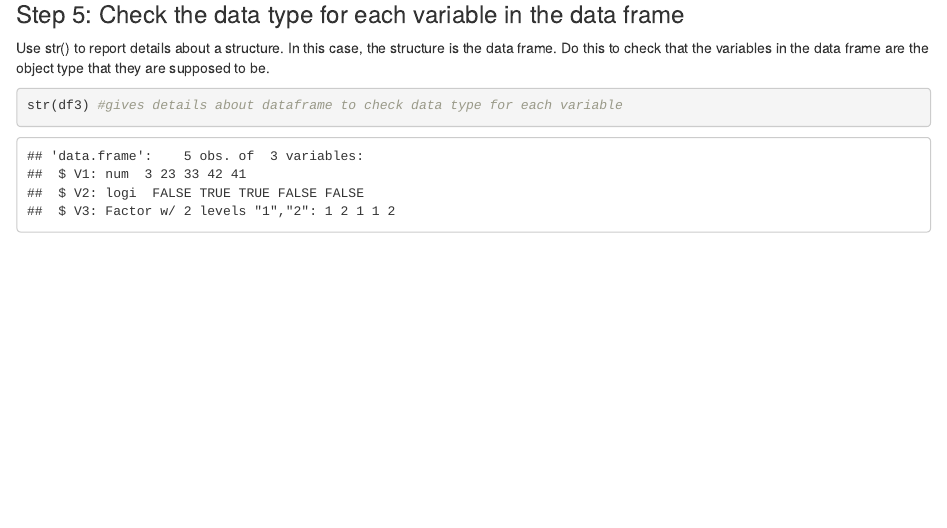
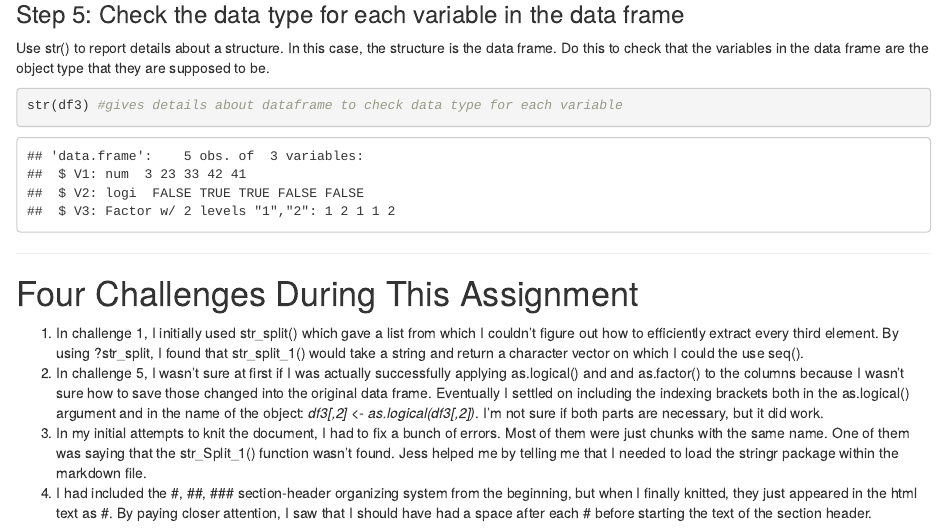
Before and after one commit to Brothamer/AN588-Week-2-baroth, an R Markdown document (baroth_OriginalHomeworkCode_01.Rmd): the page in a window 1100 px wide, from 10480 px down. Rendered offline with R 4.5, knitr and Pandoc, with nearby package versions; drawn as R Markdown's standard HTML page in place of the format the file asks for.

Commit message:
Added challenges faced during this assignment

````diff
--- a/baroth_OriginalHomeworkCode_01.Rmd
+++ b/baroth_OriginalHomeworkCode_01.Rmd
@@ -219,3 +219,11 @@ Use str() to report details about a structure. In this case, the structure is th
 ```{r Challenge 5 step 5}
 str(df3) #gives details about dataframe to check data type for each variable
 ```
+
+***
+# Four Challenges During This Assignment
+
+1. In challenge 1, I initially used str_split() which gave a list from which I couldn't figure out how to efficiently extract every third element. By using ?str_split, I found that str_split_1() would take a string and return a character vector on which I could the use seq().
+2. In challenge 5, I wasn't sure at first if I was actually successfully applying as.logical() and and as.factor() to the columns because I wasn't sure how to save those changed into the original data frame. Eventually I settled on including the indexing brackets both in the as.logical() argument and in the name of the object: *df3[,2] <- as.logical(df3[,2])*. I'm not sure if both parts are necessary, but it did work.
+3. In my initial attempts to knit the document, I had to fix a bunch of errors. Most of them were just chunks with the same name. One of them was saying that the str_Split_1() function wasn't found. Jess helped me by telling me that I needed to load the stringr package within the markdown file.
+4. I had included the #, ##, ### section-header organizing system from the beginning, but when I finally knitted, they just appeared in the html text as #. By paying closer attention, I saw that I should have had a space after each # before starting the text of the section header.
````
Also changed, not shown: baroth_OriginalHomeworkCode_01.html.
